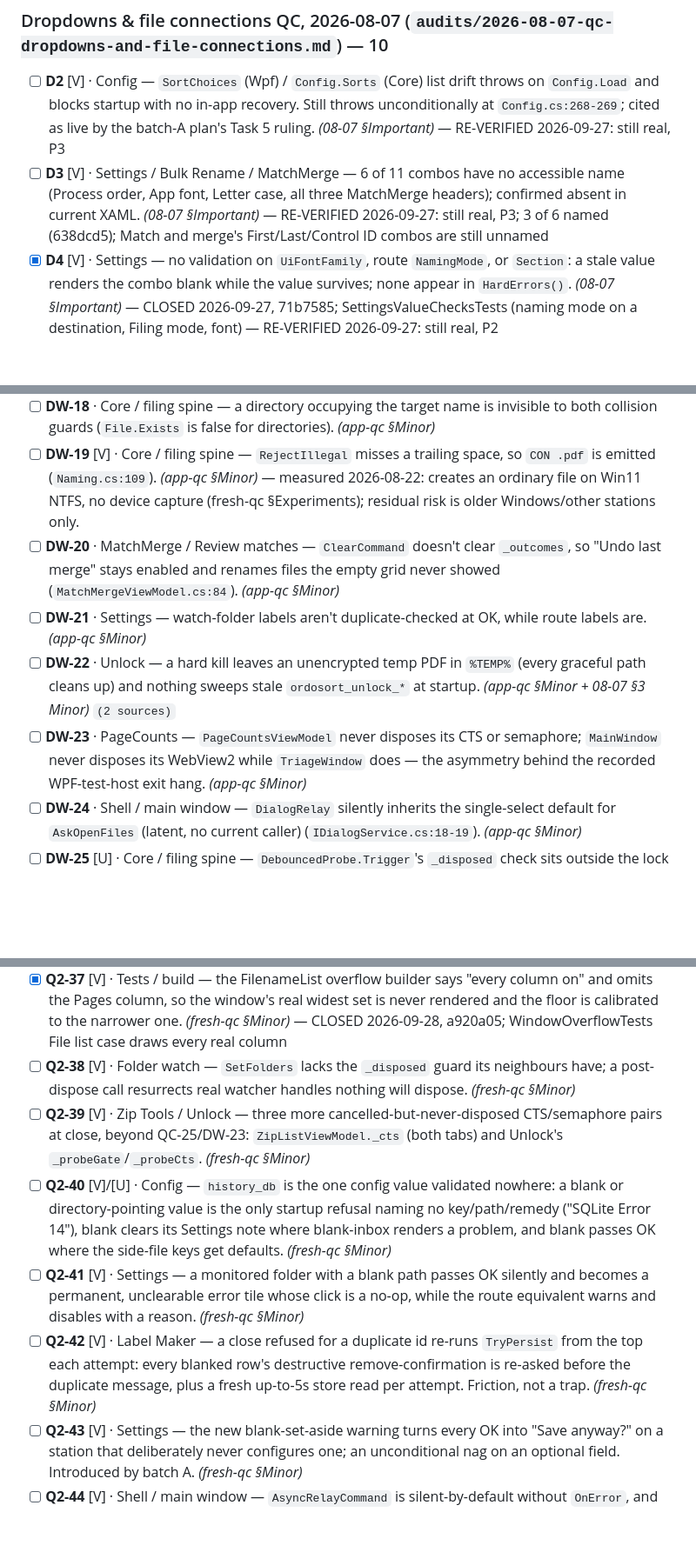
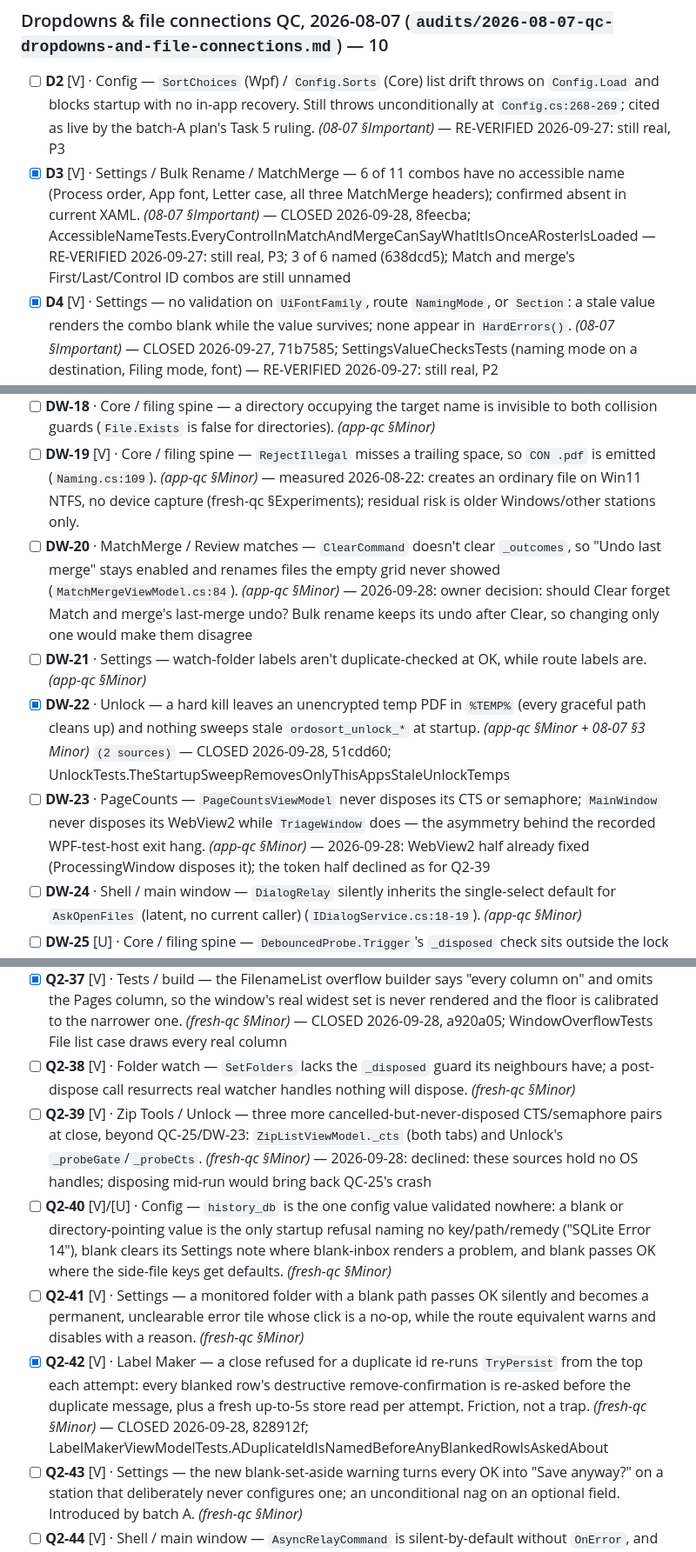
Before and after one commit to orest3781/OrdoSort, a Markdown page: docs/superpowers/refinement-master-checklist.md, 3 parts joined by grey strips. Shown at 87% size. GitHub-like rendering; blank space fills up the shorter version.

```diff
--- a/docs/superpowers/refinement-master-checklist.md
+++ b/docs/superpowers/refinement-master-checklist.md
@@ -89,7 +89,7 @@ new ones — every chain hand-verified against source.
 ### Dropdowns & file connections QC, 2026-08-07 (`audits/2026-08-07-qc-dropdowns-and-file-connections.md`) — 10
 
 - [ ] **D2** [V] · Config — `SortChoices` (Wpf) / `Config.Sorts` (Core) list drift throws on `Config.Load` and blocks startup with no in-app recovery. Still throws unconditionally at `Config.cs:268-269`; cited as live by the batch-A plan's Task 5 ruling. *(08-07 §Important)* — RE-VERIFIED 2026-09-27: still real, P3
-- [ ] **D3** [V] · Settings / Bulk Rename / MatchMerge — 6 of 11 combos have no accessible name (Process order, App font, Letter case, all three MatchMerge headers); confirmed absent in current XAML. *(08-07 §Important)* — RE-VERIFIED 2026-09-27: still real, P3; 3 of 6 named (638dcd5); Match and merge's First/Last/Control ID combos are still unnamed
+- [x] **D3** [V] · Settings / Bulk Rename / MatchMerge — 6 of 11 combos have no accessible name (Process order, App font, Letter case, all three MatchMerge headers); confirmed absent in current XAML. *(08-07 §Important)* — CLOSED 2026-09-28, 8feecba; AccessibleNameTests.EveryControlInMatchAndMergeCanSayWhatItIsOnceARosterIsLoaded — RE-VERIFIED 2026-09-27: still real, P3; 3 of 6 named (638dcd5); Match and merge's First/Last/Control ID combos are still unnamed
 - [x] **D4** [V] · Settings — no validation on `UiFontFamily`, route `NamingMode`, or `Section`: a stale value renders the combo blank while the value survives; none appear in `HardErrors()`. *(08-07 §Important)* — CLOSED 2026-09-27, 71b7585; SettingsValueChecksTests (naming mode on a destination, Filing mode, font) — RE-VERIFIED 2026-09-27: still real, P2
 - [x] **R2** [V]/[U] · History / crash log — the daily history backup is a raw `File.Copy` of a live, concurrently written SQLite DB — no backup API, no integrity check; a torn backup reads as success. Source grades Important; a re-grade to High is arguable (silent corruption of the audit trail's only backup). *(08-07 §3 Important; `HistoryBackup.cs:31` unchanged)* — CLOSED 2026-09-27, e0a51b1 (SQLite backup API into a .partial file, then moved); HistoryBackupTests.BackupWhileAnotherStationHasTheDbOpenIsACompleteCopy
 - [ ] **R3** [V] · Core / filing spine — `History.ExportCsv` and `BoxLabels.RenderPdf` truncate in place with no temp+rename, unlike `Config.WriteAtomic`; a crash mid-write destroys the previous file at that path. Source grades Important; a re-grade to High is arguable. *(08-07 §3 Important; `History.cs:305`, `BoxLabels.cs:275` unchanged)* — RE-VERIFIED 2026-09-27: still real, P3
@@ -160,10 +160,10 @@ new ones — every chain hand-verified against source.
 - [ ] **DW-17** · Core / filing spine — the collision counter is O(n) sequential `File.Exists` round-trips per commit (`Naming.cs:140-145`). *(app-qc §Minor)*
 - [ ] **DW-18** · Core / filing spine — a directory occupying the target name is invisible to both collision guards (`File.Exists` is false for directories). *(app-qc §Minor)*
 - [ ] **DW-19** [V] · Core / filing spine — `RejectIllegal` misses a trailing space, so `CON .pdf` is emitted (`Naming.cs:109`). *(app-qc §Minor)* — measured 2026-08-22: creates an ordinary file on Win11 NTFS, no device capture (fresh-qc §Experiments); residual risk is older Windows/other stations only.
-- [ ] **DW-20** · MatchMerge / Review matches — `ClearCommand` doesn't clear `_outcomes`, so "Undo last merge" stays enabled and renames files the empty grid never showed (`MatchMergeViewModel.cs:84`). *(app-qc §Minor)*
+- [ ] **DW-20** · MatchMerge / Review matches — `ClearCommand` doesn't clear `_outcomes`, so "Undo last merge" stays enabled and renames files the empty grid never showed (`MatchMergeViewModel.cs:84`). *(app-qc §Minor)* — 2026-09-28: owner decision: should Clear forget Match and merge's last-merge undo? Bulk rename keeps its undo after Clear, so changing only one would make them disagree
 - [ ] **DW-21** · Settings — watch-folder labels aren't duplicate-checked at OK, while route labels are. *(app-qc §Minor)*
-- [ ] **DW-22** · Unlock — a hard kill leaves an unencrypted temp PDF in `%TEMP%` (every graceful path cleans up) and nothing sweeps stale `ordosort_unlock_*` at startup. *(app-qc §Minor + 08-07 §3 Minor)* `(2 sources)`
-- [ ] **DW-23** · PageCounts — `PageCountsViewModel` never disposes its CTS or semaphore; `MainWindow` never disposes its WebView2 while `TriageWindow` does — the asymmetry behind the recorded WPF-test-host exit hang. *(app-qc §Minor)*
+- [x] **DW-22** · Unlock — a hard kill leaves an unencrypted temp PDF in `%TEMP%` (every graceful path cleans up) and nothing sweeps stale `ordosort_unlock_*` at startup. *(app-qc §Minor + 08-07 §3 Minor)* `(2 sources)` — CLOSED 2026-09-28, 51cdd60; UnlockTests.TheStartupSweepRemovesOnlyThisAppsStaleUnlockTemps
+- [ ] **DW-23** · PageCounts — `PageCountsViewModel` never disposes its CTS or semaphore; `MainWindow` never disposes its WebView2 while `TriageWindow` does — the asymmetry behind the recorded WPF-test-host exit hang. *(app-qc §Minor)* — 2026-09-28: WebView2 half already fixed (ProcessingWindow disposes it); the token half declined as for Q2-39
 - [ ] **DW-24** · Shell / main window — `DialogRelay` silently inherits the single-select default for `AskOpenFiles` (latent, no current caller) (`IDialogService.cs:18-19`). *(app-qc §Minor)*
 - [ ] **DW-25** [U] · Core / filing spine — `DebouncedProbe.Trigger`'s `_disposed` check sits outside the lock `Dispose` takes; unreachable today, free to close. *(app-qc §Minor)*
 - [x] **DW-26** · Tests / build — three "cancels the in-flight probe" tests and `DebouncedProbeTests` prove negatives with fixed sleeps; the flake direction is a silent pass. A seam is already in hand in both files. *(app-qc §Minor)* — CLOSED 2026-09-28, already fixed: the cancel tests use ManualTimeProvider/ManualWorkScheduler, no sleeps left
@@ -260,10 +260,10 @@ new ones — every chain hand-verified against source.
 - [x] **Q2-36** [V] · Tests / build — `WindowOverflowTests`' hand-maintained registry lacks the reflection discovery guard both sibling suites carry in the same assembly; a new window ships with zero overflow coverage and nothing says so. *(fresh-qc §Minor)* — CLOSED 2026-09-28, f1bee44 + 94d45d7; EveryWindowIsProbedForOverflow by reflection
 - [x] **Q2-37** [V] · Tests / build — the FilenameList overflow builder says "every column on" and omits the Pages column, so the window's real widest set is never rendered and the floor is calibrated to the narrower one. *(fresh-qc §Minor)* — CLOSED 2026-09-28, a920a05; WindowOverflowTests File list case draws every real column
 - [ ] **Q2-38** [V] · Folder watch — `SetFolders` lacks the `_disposed` guard its neighbours have; a post-dispose call resurrects real watcher handles nothing will dispose. *(fresh-qc §Minor)*
-- [ ] **Q2-39** [V] · Zip Tools / Unlock — three more cancelled-but-never-disposed CTS/semaphore pairs at close, beyond QC-25/DW-23: `ZipListViewModel._cts` (both tabs) and Unlock's `_probeGate`/`_probeCts`. *(fresh-qc §Minor)*
+- [ ] **Q2-39** [V] · Zip Tools / Unlock — three more cancelled-but-never-disposed CTS/semaphore pairs at close, beyond QC-25/DW-23: `ZipListViewModel._cts` (both tabs) and Unlock's `_probeGate`/`_probeCts`. *(fresh-qc §Minor)* — 2026-09-28: declined: these sources hold no OS handles; disposing mid-run would bring back QC-25's crash
 - [ ] **Q2-40** [V]/[U] · Config — `history_db` is the one config value validated nowhere: a blank or directory-pointing value is the only startup refusal naming no key/path/remedy ("SQLite Error 14"), blank clears its Settings note where blank-inbox renders a problem, and blank passes OK where the side-file keys get defaults. *(fresh-qc §Minor)*
 - [ ] **Q2-41** [V] · Settings — a monitored folder with a blank path passes OK silently and becomes a permanent, unclearable error tile whose click is a no-op, while the route equivalent warns and disables with a reason. *(fresh-qc §Minor)*
-- [ ] **Q2-42** [V] · Label Maker — a close refused for a duplicate id re-runs `TryPersist` from the top each attempt: every blanked row's destructive remove-confirmation is re-asked before the duplicate message, plus a fresh up-to-5s store read per attempt. Friction, not a trap. *(fresh-qc §Minor)*
+- [x] **Q2-42** [V] · Label Maker — a close refused for a duplicate id re-runs `TryPersist` from the top each attempt: every blanked row's destructive remove-confirmation is re-asked before the duplicate message, plus a fresh up-to-5s store read per attempt. Friction, not a trap. *(fresh-qc §Minor)* — CLOSED 2026-09-28, 828912f; LabelMakerViewModelTests.ADuplicateIdIsNamedBeforeAnyBlankedRowIsAskedAbout
 - [ ] **Q2-43** [V] · Settings — the new blank-set-aside warning turns every OK into "Save anyway?" on a station that deliberately never configures one; an unconditional nag on an optional field. Introduced by batch A. *(fresh-qc §Minor)*
 - [ ] **Q2-44** [V] · Shell / main window — `AsyncRelayCommand` is silent-by-default without `OnError`, and five more VMs never wire it; currently safe only because their Core calls promise never to throw. Class-sweep row, same spirit as DW-78. *(fresh-qc §Minor)*
 - [x] **Q2-45** [V] · Tests / build — the FolderMonitor ACL test bails with a bare `return` (zero assertions) wherever the deny-ACE doesn't hold — the only pin `120770c` has, and its flake direction is a silent green. *(fresh-qc §Minor)* — CLOSED 2026-09-28, 30b11b5 + DeniedFolder (merge): a deny that doesn't hold fails unless elevated
```
Also changed, not shown: other parts of docs/superpowers/refinement-master-checklist.md (+20 -20 lines).
